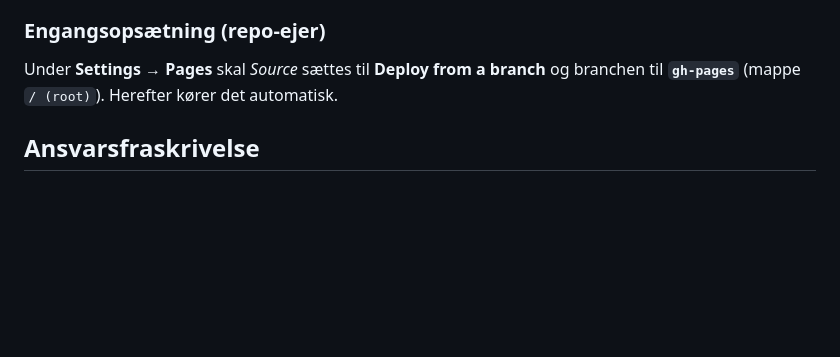
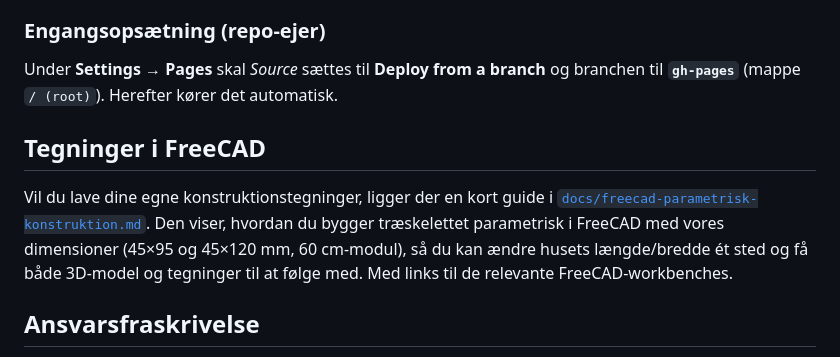
Before and after one commit to rastermanden/build-a-tinyhouse, a Markdown page: README.md, the part around the change. GitHub-like rendering; blank space fills up the shorter version.

```diff
--- a/README.md
+++ b/README.md
@@ -100,6 +100,14 @@ Sitet udgives til `gh-pages`-branchen:
 Under **Settings → Pages** skal *Source* sættes til **Deploy from a branch** og branchen
 til **`gh-pages`** (mappe `/ (root)`). Herefter kører det automatisk.
 
+## Tegninger i FreeCAD
+
+Vil du lave dine egne konstruktionstegninger, ligger der en kort guide i
+[`docs/freecad-parametrisk-konstruktion.md`](docs/freecad-parametrisk-konstruktion.md).
+Den viser, hvordan du bygger træskelettet parametrisk i FreeCAD med vores dimensioner
+(45×95 og 45×120 mm, 60 cm-modul), så du kan ændre husets længde/bredde ét sted og få både
+3D-model og tegninger til at følge med. Med links til de relevante FreeCAD-workbenches.
+
 ## Ansvarsfraskrivelse
 
 Dette er et personligt hobbyprojekt og er ikke officielt tilknyttet småBYG. Materialemængder
```
Also changed, not shown: docs/freecad-parametrisk-konstruktion.md (added, +145 -0 lines).
